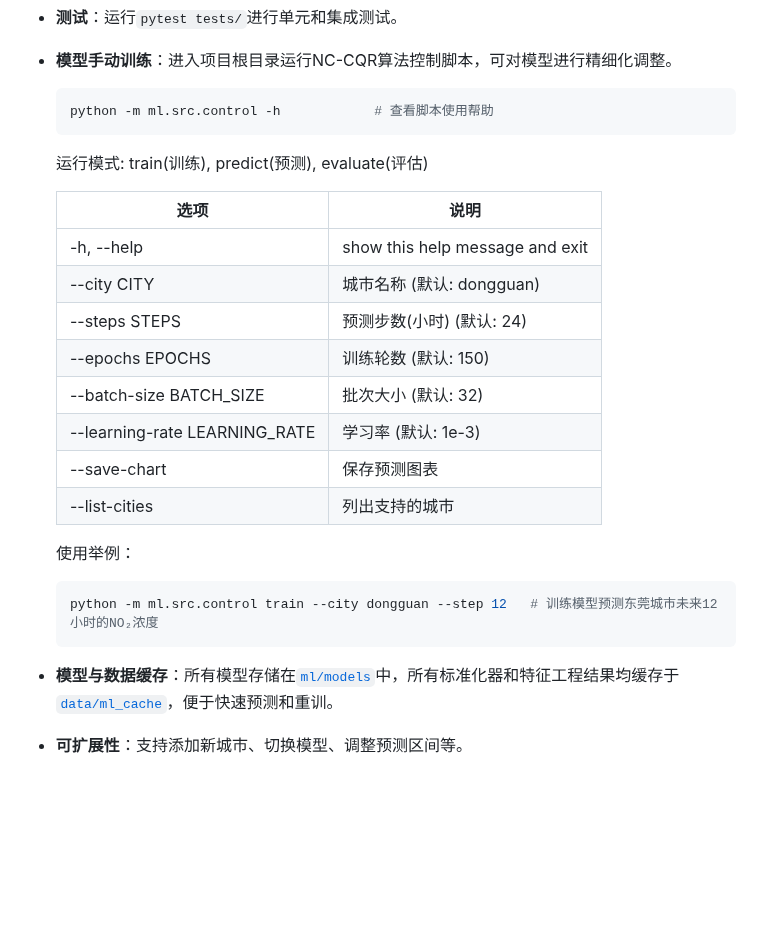
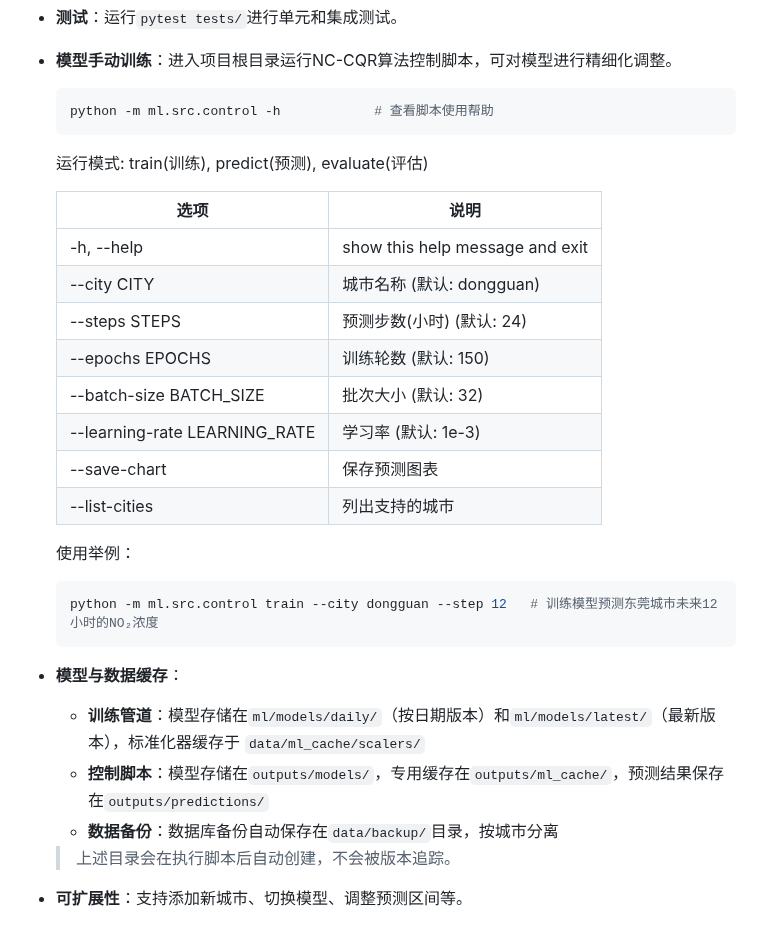
Before and after one commit to Scream9371/no2-prediction-system, a Markdown page: README.md, the part around one of its changes. Drawn GitHub-style; blank space fills up the shorter version.

````diff
--- a/README.md
+++ b/README.md
@@ -206,22 +224,27 @@ no2-prediction-system/
     ```bash
     python -m ml.src.control -h            # 查看脚本使用帮助
     ```
-    运行模式: train(训练), predict(预测), evaluate(评估)
+  运行模式: train(训练), predict(预测), evaluate(评估)
 
-    | 选项                            | 说明                              |
-    |-------------------------------|---------------------------------|
-    | -h, --help                    | show this help message and exit |
-    | --city CITY                   | 城市名称 (默认: dongguan)             |
-    | --steps STEPS                 | 预测步数(小时) (默认: 24)               |
-    | --epochs EPOCHS               | 训练轮数 (默认: 150)                  |
-    | --batch-size BATCH_SIZE       | 批次大小 (默认: 32)                   |
-    | --learning-rate LEARNING_RATE | 学习率 (默认: 1e-3)                  |
-    | --save-chart                  | 保存预测图表                          |
-    | --list-cities                 | 列出支持的城市                         |
+  | 选项                            | 说明                              |
+  |-------------------------------|---------------------------------|
+  | -h, --help                    | show this help message and exit |
+  | --city CITY                   | 城市名称 (默认: dongguan)             |
+  | --steps STEPS                 | 预测步数(小时) (默认: 24)               |
+  | --epochs EPOCHS               | 训练轮数 (默认: 150)                  |
+  | --batch-size BATCH_SIZE       | 批次大小 (默认: 32)                   |
+  | --learning-rate LEARNING_RATE | 学习率 (默认: 1e-3)                  |
+  | --save-chart                  | 保存预测图表                          |
+  | --list-cities                 | 列出支持的城市                         |
 
-    使用举例：
+  使用举例：
     ```bash
     python -m ml.src.control train --city dongguan --step 12   # 训练模型预测东莞城市未来12小时的NO₂浓度
     ```
-- **模型与数据缓存**：所有模型存储在[`ml/models`](ml/models)中，所有标准化器和特征工程结果均缓存于[`data/ml_cache`](data/ml_cache)，便于快速预测和重训。
+- **模型与数据缓存**：
+    - **训练管道**：模型存储在`ml/models/daily/`（按日期版本）和`ml/models/latest/`（最新版本），标准化器缓存于
+      `data/ml_cache/scalers/`
+    - **控制脚本**：模型存储在`outputs/models/`，专用缓存在`outputs/ml_cache/`，预测结果保存在`outputs/predictions/`
+    - **数据备份**：数据库备份自动保存在`data/backup/`目录，按城市分离
+    > 上述目录会在执行脚本后自动创建，不会被版本追踪。
 - **可扩展性**：支持添加新城市、切换模型、调整预测区间等。
````
Also changed, not shown: other parts of README.md (+139 -121 lines).
